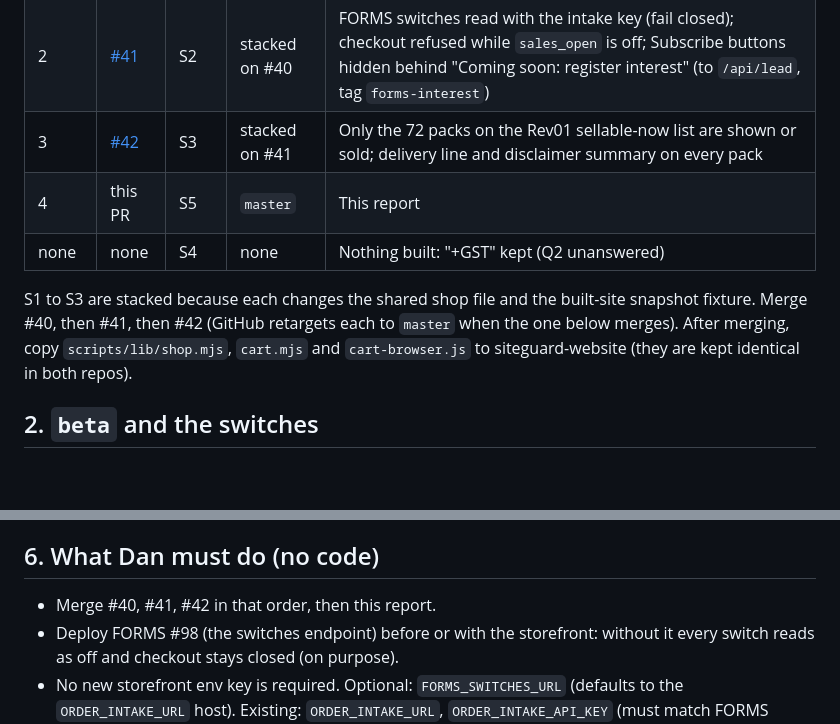
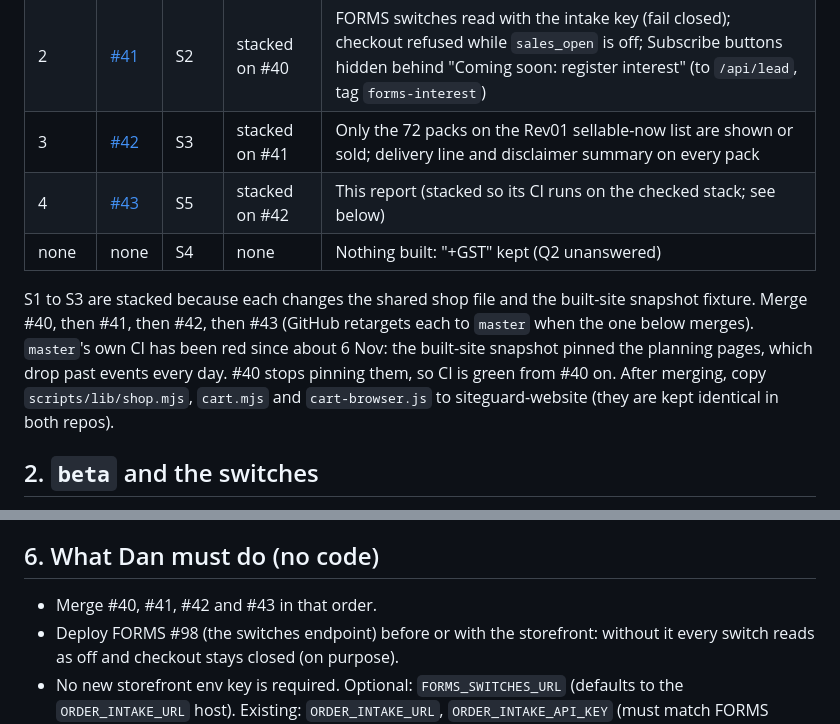
Before and after one commit to SiteGuardSystems/SiteGuard-Forms-Storefront, a Markdown page: docs/GO_LIVE_CHECK_2026-11-08.md, 2 parts joined by grey strips. GitHub-like rendering; blank space fills up the shorter version.

Commit message:
S5: merge order and the master CI note
Co-Authored-By: Claude Opus 5.5 <noreply@anthropic.com>

```diff
--- a/docs/GO_LIVE_CHECK_2026-11-08.md
+++ b/docs/GO_LIVE_CHECK_2026-11-08.md
@@ -9,10 +9,10 @@ Go-live brief Rev02 (7 Nov 2026), Section 6, Session 3, task **S5**. Checked Sat
 | 1 | [#40](https://github.com/SiteGuardSystems/SiteGuard-Forms-Storefront/pull/40) | S1 | `master` | "Delivered as PDFs by email within 3 business days" everywhere; intake link on the success page and in the receipt; fast-delivery words fail the build |
 | 2 | [#41](https://github.com/SiteGuardSystems/SiteGuard-Forms-Storefront/pull/41) | S2 | stacked on #40 | FORMS switches read with the intake key (fail closed); checkout refused while `sales_open` is off; Subscribe buttons hidden behind "Coming soon: register interest" (to `/api/lead`, tag `forms-interest`) |
 | 3 | [#42](https://github.com/SiteGuardSystems/SiteGuard-Forms-Storefront/pull/42) | S3 | stacked on #41 | Only the 72 packs on the Rev01 sellable-now list are shown or sold; delivery line and disclaimer summary on every pack |
-| 4 | this PR | S5 | `master` | This report |
+| 4 | [#43](https://github.com/SiteGuardSystems/SiteGuard-Forms-Storefront/pull/43) | S5 | stacked on #42 | This report (stacked so its CI runs on the checked stack; see below) |
 | none | none | S4 | none | Nothing built: "+GST" kept (Q2 unanswered) |
 
-S1 to S3 are stacked because each changes the shared shop file and the built-site snapshot fixture. Merge #40, then #41, then #42 (GitHub retargets each to `master` when the one below merges). After merging, copy `scripts/lib/shop.mjs`, `cart.mjs` and `cart-browser.js` to siteguard-website (they are kept identical in both repos).
+S1 to S3 are stacked because each changes the shared shop file and the built-site snapshot fixture. Merge #40, then #41, then #42, then #43 (GitHub retargets each to `master` when the one below merges). `master`'s own CI has been red since about 6 Nov: the built-site snapshot pinned the planning pages, which drop past events every day. #40 stops pinning them, so CI is green from #40 on. After merging, copy `scripts/lib/shop.mjs`, `cart.mjs` and `cart-browser.js` to siteguard-website (they are kept identical in both repos).
 
 ## 2. `beta` and the switches
 
@@ -65,7 +65,7 @@ Checks that now run on every build: no "instant", "within minutes", "download no
 
 ## 6. What Dan must do (no code)
 
-- Merge #40, #41, #42 in that order, then this report.
+- Merge #40, #41, #42 and #43 in that order.
 - Deploy FORMS #98 (the switches endpoint) before or with the storefront: without it every switch reads as off and checkout stays closed (on purpose).
 - No new storefront env key is required. Optional: `FORMS_SWITCHES_URL` (defaults to the `ORDER_INTAKE_URL` host). Existing: `ORDER_INTAKE_URL`, `ORDER_INTAKE_API_KEY` (must match FORMS `STOREFRONT_ORDER_INTAKE_API_KEY`), `SUPPORT_EMAIL`.
 - After the Hseq-Dev ledger PR lands and the catalogue is regenerated: `node scripts/import-sellable-list.mjs <Rev02 list CSV>` (81 packs), rebuild, PR.
```
